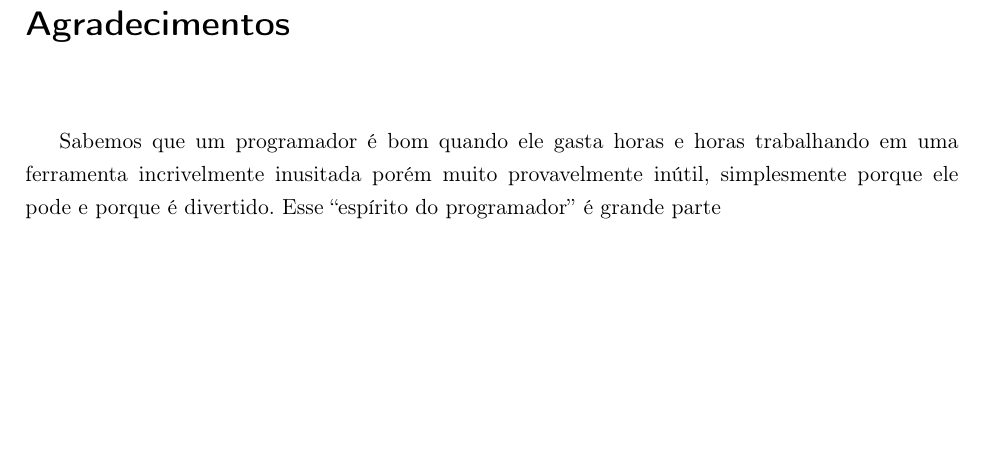
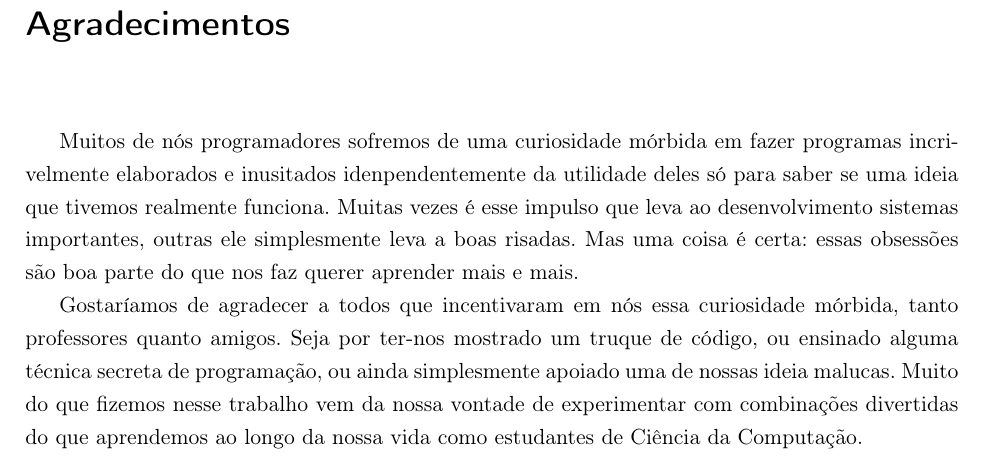
Before and after one commit to Kazuo256/ouroboros-monograph, a LaTeX book (monografia.tex): part of page 3 of 51, cut so that both start at the same text, the shorter picture padded with empty space. Compiled offline with pdfLaTeX.

Commit message:
Agradecimentos

```diff
--- a/monografia.tex
+++ b/monografia.tex
@@ -183,13 +183,19 @@
 % Agradecimentos
 \chapter*{Agradecimentos}
 
-Sabemos que um programador é bom quando ele gasta horas e horas trabalhando em
-uma ferramenta incrivelmente inusitada porém muito provavelmente inútil,
-simplesmente porque ele pode e porque é divertido. Esse ``espírito do
-programador'' é grande parte
+Muitos de nós programadores sofremos de uma curiosidade mórbida em fazer
+programas incrivelmente elaborados e inusitados idenpendentemente da utilidade
+deles só para saber se uma ideia que tivemos realmente funciona. Muitas vezes é
+esse impulso que leva ao desenvolvimento sistemas importantes, outras ele
+simplesmente leva a boas risadas. Mas uma coisa é certa: essas obsessões são boa
+parte do que nos faz querer aprender mais e mais.
 
-%TODO: COMPLETAR PARA A VERSAO FINAL
-
+Gostaríamos de agradecer a todos que incentivaram em nós essa curiosidade
+mórbida, tanto professores quanto amigos. Seja por ter-nos mostrado um truque
+de código, ou ensinado alguma técnica secreta de programação, ou ainda
+simplesmente apoiado uma de nossas ideia malucas. Muito do que fizemos nesse
+trabalho vem da nossa vontade de experimentar com combinações divertidas do que
+aprendemos ao longo da nossa vida como estudantes de Ciência da Computação.
 
 % ---------------------------------------------------------------------------- %
 % Resumo
```
